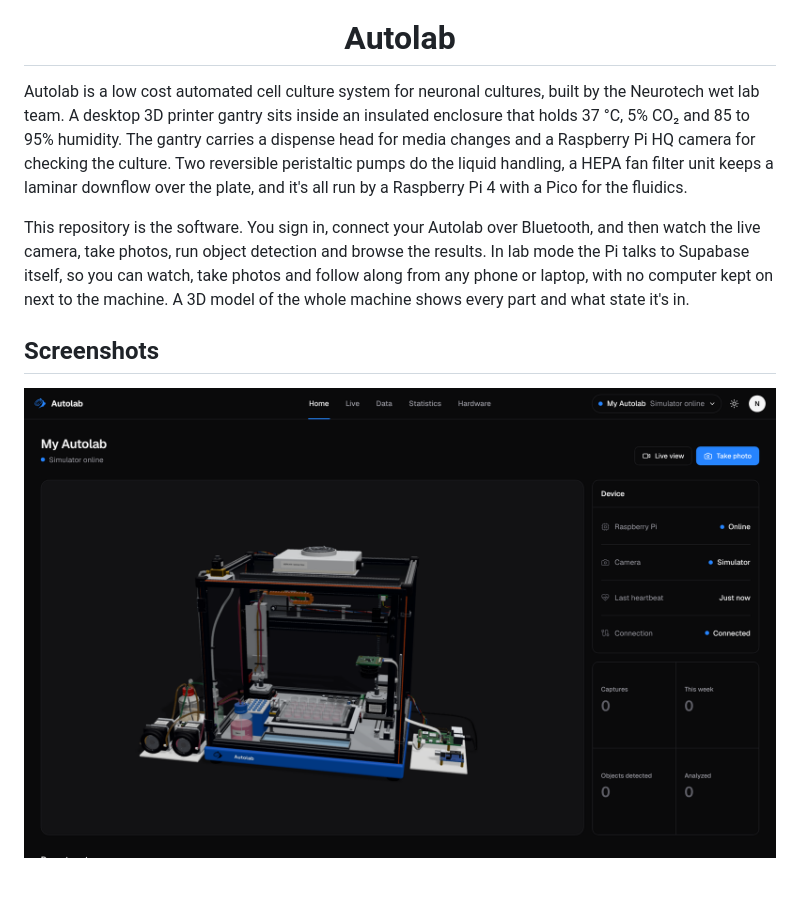
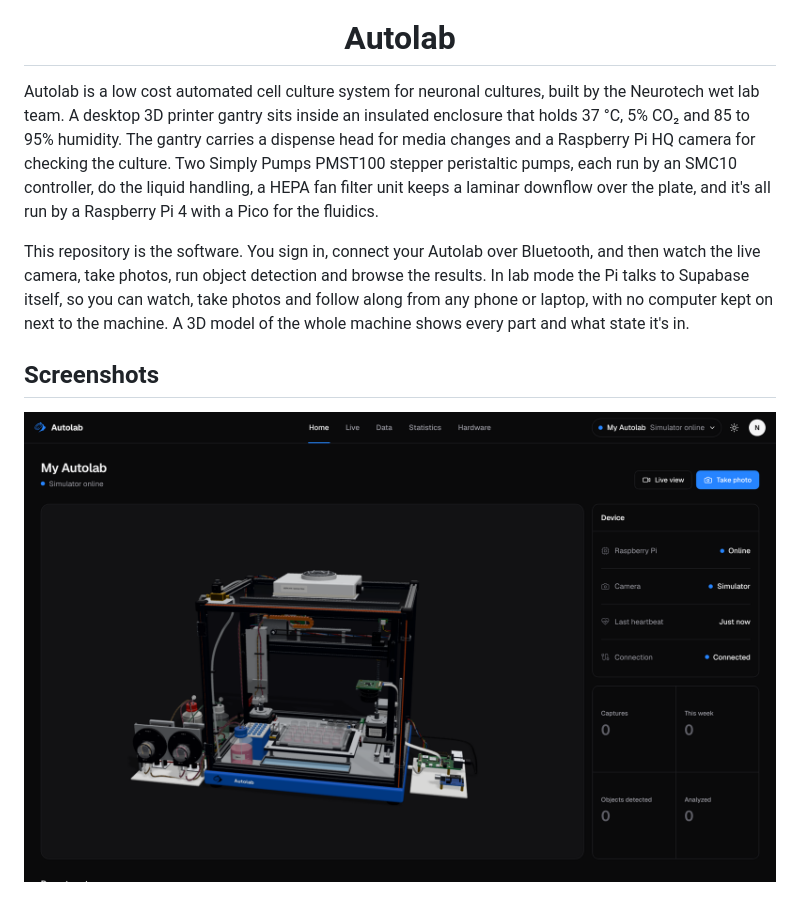
Before and after one commit to edison16a/AutoLab, a Markdown page: README.md, the part around the change. Drawn GitHub-style; pictures changed too: docs/screenshots/home.png.

```diff
--- a/README.md
+++ b/README.md
@@ -4,7 +4,7 @@
 
 <h1 align="center">Autolab</h1>
 
-Autolab is a low cost automated cell culture system for neuronal cultures, built by the Neurotech wet lab team. A desktop 3D printer gantry sits inside an insulated enclosure that holds 37 °C, 5% CO₂ and 85 to 95% humidity. The gantry carries a dispense head for media changes and a Raspberry Pi HQ camera for checking the culture. Two reversible peristaltic pumps do the liquid handling, a HEPA fan filter unit keeps a laminar downflow over the plate, and it's all run by a Raspberry Pi 4 with a Pico for the fluidics.
+Autolab is a low cost automated cell culture system for neuronal cultures, built by the Neurotech wet lab team. A desktop 3D printer gantry sits inside an insulated enclosure that holds 37 °C, 5% CO₂ and 85 to 95% humidity. The gantry carries a dispense head for media changes and a Raspberry Pi HQ camera for checking the culture. Two Simply Pumps PMST100 stepper peristaltic pumps, each run by an SMC10 controller, do the liquid handling, a HEPA fan filter unit keeps a laminar downflow over the plate, and it's all run by a Raspberry Pi 4 with a Pico for the fluidics.
 
 This repository is the software. You sign in, connect your Autolab over Bluetooth, and then watch the live camera, take photos, run object detection and browse the results. In lab mode the Pi talks to Supabase itself, so you can watch, take photos and follow along from any phone or laptop, with no computer kept on next to the machine. A 3D model of the whole machine shows every part and what state it's in.
 
```
Also changed, not shown: docs/digital-twin.md (+6 -5 lines).
